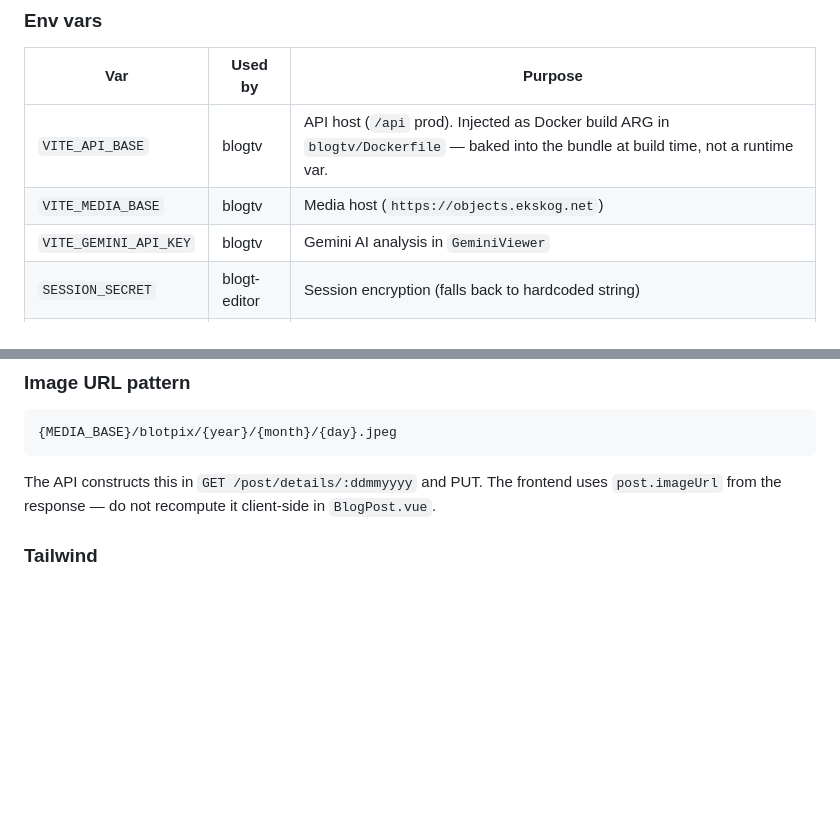
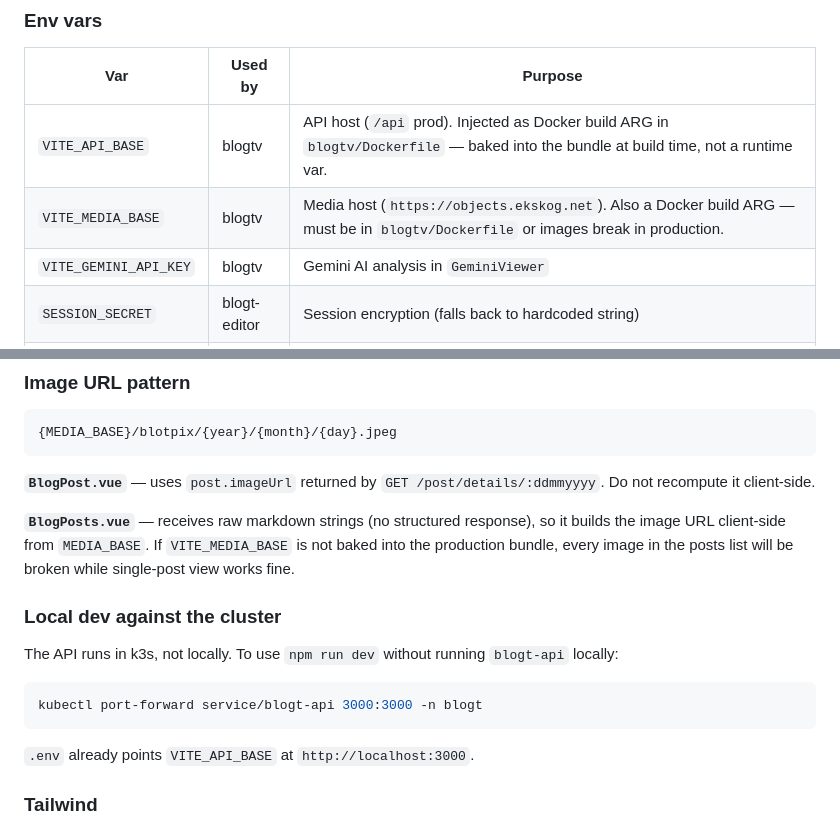
Before and after one commit to ekskog/blogt-monorepo, a Markdown page: CLAUDE.md, 2 parts joined by grey strips. Drawn GitHub-style; blank space fills up the shorter version.

Commit message:
latest claude.md

````diff
--- a/CLAUDE.md
+++ b/CLAUDE.md
@@ -94,7 +94,7 @@ Never hardcode API or media hostnames. In dev, `API_BASE = http://localhost:3000
 | Var | Used by | Purpose |
 |---|---|---|
 | `VITE_API_BASE` | blogtv | API host (`/api` prod). Injected as Docker build ARG in `blogtv/Dockerfile` — baked into the bundle at build time, not a runtime var. |
-| `VITE_MEDIA_BASE` | blogtv | Media host (`https://objects.ekskog.net`) |
+| `VITE_MEDIA_BASE` | blogtv | Media host (`https://objects.ekskog.net`). Also a Docker build ARG — must be in `blogtv/Dockerfile` or images break in production. |
 | `VITE_GEMINI_API_KEY` | blogtv | Gemini AI analysis in `GeminiViewer` |
 | `SESSION_SECRET` | blogt-editor | Session encryption (falls back to hardcoded string) |
 | `IN_CONTAINER` | blogt-editor | Set to `1` in Docker |
@@ -115,7 +115,19 @@ Never hardcode API or media hostnames. In dev, `API_BASE = http://localhost:3000
 {MEDIA_BASE}/blotpix/{year}/{month}/{day}.jpeg
 ```
 
-The API constructs this in `GET /post/details/:ddmmyyyy` and PUT. The frontend uses `post.imageUrl` from the response — do not recompute it client-side in `BlogPost.vue`.
+**`BlogPost.vue`** — uses `post.imageUrl` returned by `GET /post/details/:ddmmyyyy`. Do not recompute it client-side.
+
+**`BlogPosts.vue`** — receives raw markdown strings (no structured response), so it builds the image URL client-side from `MEDIA_BASE`. If `VITE_MEDIA_BASE` is not baked into the production bundle, every image in the posts list will be broken while single-post view works fine.
+
+### Local dev against the cluster
+
+The API runs in k3s, not locally. To use `npm run dev` without running `blogt-api` locally:
+
+```bash
+kubectl port-forward service/blogt-api 3000:3000 -n blogt
+```
+
+`.env` already points `VITE_API_BASE` at `http://localhost:3000`.
 
 ### Tailwind
 
````
